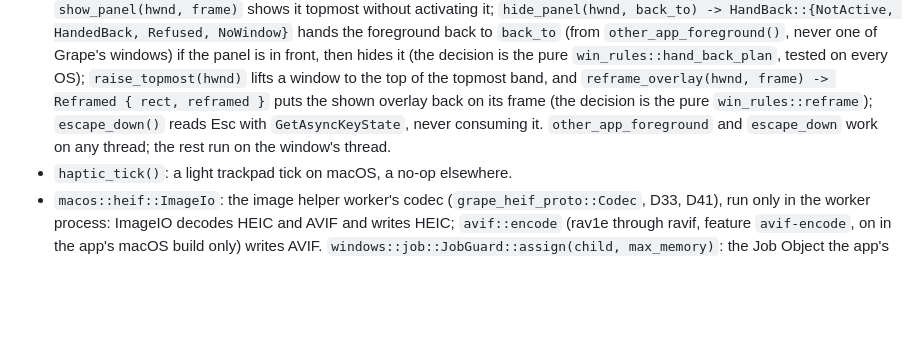
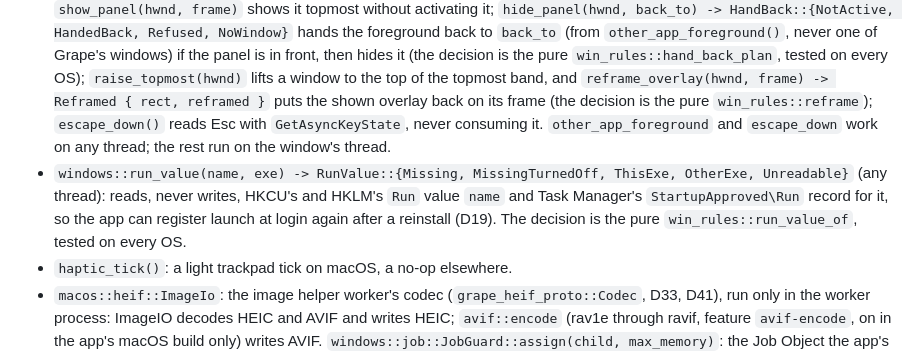
Before and after one commit to sussyswimmer/grape, a Markdown page: docs/ARCHITECTURE.md, the part around the change. Rendered like a GitHub page; blank space fills up the shorter version.

Commit message:
List windows::run_value in ARCHITECTURE's grape-platform API
The branch added a public registry reader the app calls for launch at
login, but ARCHITECTURE's grape-platform list, which names every other
windows:: entry point the app uses, didn't mention it. Anyone changing
crate boundaries reads that list first.

Co-Authored-By: Claude Opus 5.5 <noreply@anthropic.com>
Claude-Session: https://claude.ai/code/session_01NyX2MkkR8sx8GHnDqye97r

```diff
--- a/docs/ARCHITECTURE.md
+++ b/docs/ARCHITECTURE.md
@@ -58,6 +58,7 @@
 - `file_actions`: share, copy, copyPath, move, terminal. Float lives in the app because it's a window. Built on Windows (M5) and macOS (D18): `copy_files(paths)`, `copy_paths(paths)`, `open_terminal(dir, app)` (the `terminal_app` setting), `move_to_chosen_folder(paths) -> MoveOutcome::{Cancelled, AlreadyThere{to}, Moved{to, moved: Vec<MovedItem{from, now}>, unsure, of}}`, `reveal(path)` and `share(paths, near) -> ShareOutcome { opened, skipped: Vec<Skipped { path, why: SkipReason::{Folder, Missing, Unshareable} }> }`. Share is the share sheet on Windows, opened near `near` (global physical pixels; the app passes the wheel's center), with files only (D21). On macOS it's AirDrop with every item, `near` is ignored and nothing is skipped. Each returns `Unsupported` where it isn't built (everything on other OSes). The app's `actions.rs` runs them on a thread of their own and writes the toasts.
 - `windows::{harden_shelf, show_shelf, hide_shelf}` and `windows::drag_out(hwnd, paths) -> DragOut { outcome: DragOutcome, skipped }`, on the main thread, which owns the shelf: the float shelf's window styles, a show that never activates it, and its drag out, which offers copy or link and never move (D21). `windows::primary_button_down()` tells the app's snap timer whether a button is held. On macOS (D43): `harden_window(…, WindowRole::Shelf)` (level 3 and the `Closable` bit), `macos::{show_shelf, hide_shelf, window_frame}` (a show that's never key or activating and records the app in front, a hide that hands activation back to the app the user was last in, the frame in points), `macos::follow_app_activations()` (once at launch on the main thread: observes the workspace's app activations for that hide) and `macos::drag_out(ns_window, items, ended) -> DragStart::{Started, NotStarted(DragOutcome)}`, an AppKit dragging session that offers copy or link and calls `ended` from the source's end callback. `DragOutcome::{Copied, Linked, Cancelled, ButtonUp, NothingToDrag}` and `DragItem { path, folder }` are at the crate root, shared by both OSes.
 - `windows::{harden_panel, show_panel, hide_panel, other_app_foreground, raise_topmost, reframe_overlay, escape_down}`, for the tool panel (D31): `harden_panel` gives it the shelf's bits (a tool window that a click activates); `show_panel(hwnd, frame)` shows it topmost without activating it; `hide_panel(hwnd, back_to) -> HandBack::{NotActive, HandedBack, Refused, NoWindow}` hands the foreground back to `back_to` (from `other_app_foreground()`, never one of Grape's windows) if the panel is in front, then hides it (the decision is the pure `win_rules::hand_back_plan`, tested on every OS); `raise_topmost(hwnd)` lifts a window to the top of the topmost band, and `reframe_overlay(hwnd, frame) -> Reframed { rect, reframed }` puts the shown overlay back on its frame (the decision is the pure `win_rules::reframe`); `escape_down()` reads Esc with `GetAsyncKeyState`, never consuming it. `other_app_foreground` and `escape_down` work on any thread; the rest run on the window's thread.
+- `windows::run_value(name, exe) -> RunValue::{Missing, MissingTurnedOff, ThisExe, OtherExe, Unreadable}` (any thread): reads, never writes, HKCU's and HKLM's `Run` value `name` and Task Manager's `StartupApproved\Run` record for it, so the app can register launch at login again after a reinstall (D19). The decision is the pure `win_rules::run_value_of`, tested on every OS.
 - `haptic_tick()`: a light trackpad tick on macOS, a no-op elsewhere.
 - `macos::heif::ImageIo`: the image helper worker's codec (`grape_heif_proto::Codec`, D33, D41), run only in the worker process: ImageIO decodes HEIC and AVIF and writes HEIC; `avif::encode` (rav1e through ravif, feature `avif-encode`, on in the app's macOS build only) writes AVIF. `windows::job::JobGuard::assign(child, max_memory)`: the Job Object the app's `contain.rs` puts each helper into.
 - `file_actions::pick_folder(owner, title, start)`: the native folder picker for Settings, sharing Move's code. It runs on a blocking worker thread (D19).
```
